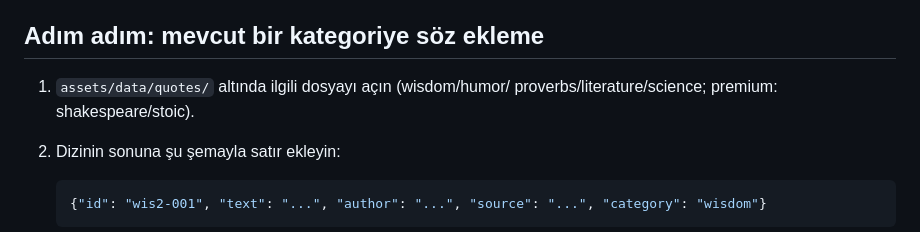
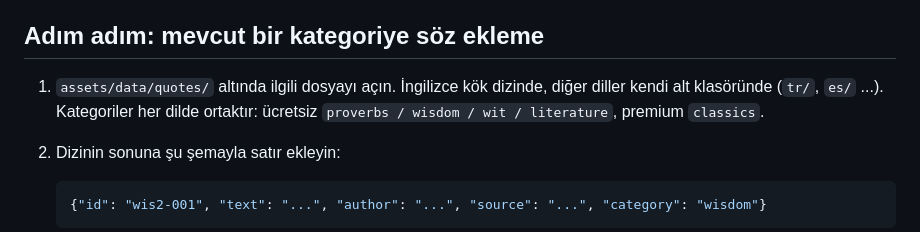
Before and after one commit to tahir94510/jubilant-robot, a Markdown page: docs/ICERIK_EKLEME.md, the part around the change. Rendered like a GitHub page.

Commit message:
Docs: update content guide and QA checklist to the new pack taxonomy
Categories are now proverbs/wisdom/wit/literature (free) + classics (premium),
shared across every language in its own locale folder.

````diff
--- a/docs/ICERIK_EKLEME.md
+++ b/docs/ICERIK_EKLEME.md
@@ -18,8 +18,9 @@ kullanıcıya asla ulaşamaz.
 
 ## Adım adım: mevcut bir kategoriye söz ekleme
 
-1. `assets/data/quotes/` altında ilgili dosyayı açın (wisdom/humor/
-   proverbs/literature/science; premium: shakespeare/stoic).
+1. `assets/data/quotes/` altında ilgili dosyayı açın. İngilizce kök dizinde,
+   diğer diller kendi alt klasöründe (`tr/`, `es/` ...). Kategoriler her dilde
+   ortaktır: ücretsiz `proverbs / wisdom / wit / literature`, premium `classics`.
 2. Dizinin sonuna şu şemayla satır ekleyin:
 
    ```json
````
Also changed, not shown: docs/KALITE_KONTROL.md (+1 -1 lines).
